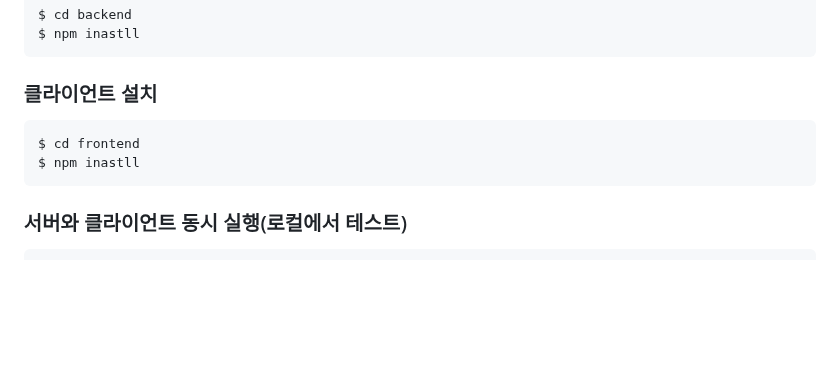
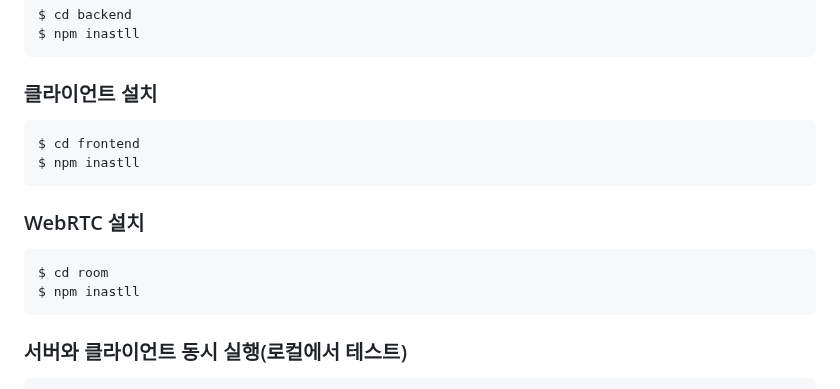
Before and after one commit to kim-sunah/chatpt, a Markdown page: README.md, the part around the change. Rendered like a GitHub page; blank space fills up the shorter version.

````diff
--- a/README.md
+++ b/README.md
@@ -88,6 +88,11 @@ $ npm inastll
 $ cd frontend
 $ npm inastll
 ```
+### WebRTC 설치
+```
+$ cd room
+$ npm inastll
+```
 ### 서버와 클라이언트 동시 실행(로컬에서 테스트)
 ```
 $ cd ../backend
````
